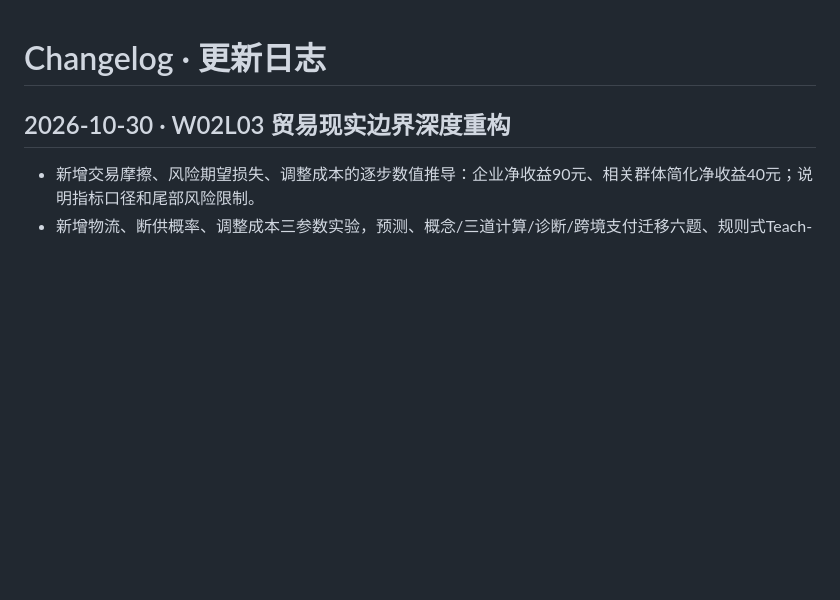
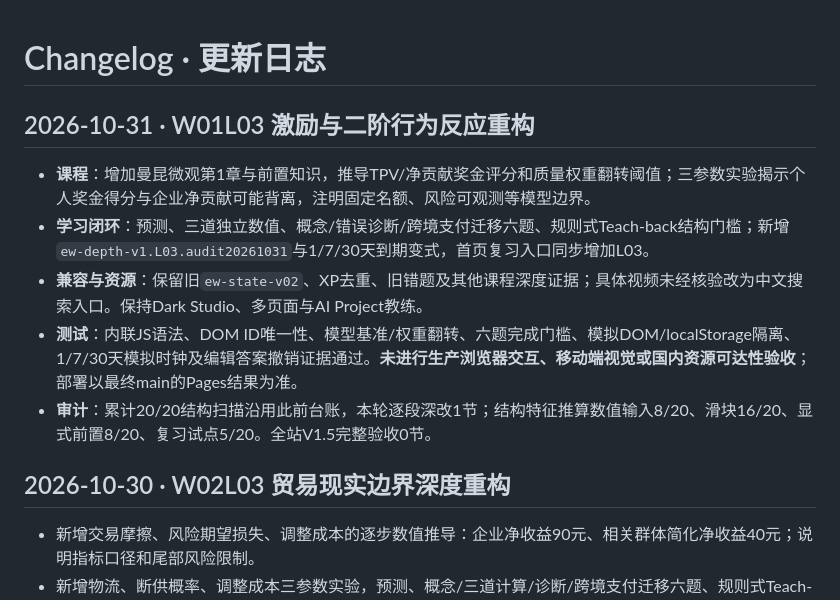
Before and after one commit to TempleHao/economics-world, a Markdown page: CHANGELOG.md, the part around the change. GitHub-like rendering; blank space fills up the shorter version.

Commit message:
docs(changelog): record incentives depth reconstruction

```diff
--- a/CHANGELOG.md
+++ b/CHANGELOG.md
@@ -1,4 +1,13 @@
 # Changelog · 更新日志
+
+## 2026-10-31 · W01L03 激励与二阶行为反应重构
+
+- **课程**：增加曼昆微观第1章与前置知识，推导TPV/净贡献奖金评分和质量权重翻转阈值；三参数实验揭示个人奖金得分与企业净贡献可能背离，注明固定名额、风险可观测等模型边界。
+- **学习闭环**：预测、三道独立数值、概念/错误诊断/跨境支付迁移六题、规则式Teach-back结构门槛；新增`ew-depth-v1.L03.audit20261031`与1/7/30天到期变式，首页复习入口同步增加L03。
+- **兼容与资源**：保留旧`ew-state-v02`、XP去重、旧错题及其他课程深度证据；具体视频未经核验改为中文搜索入口。保持Dark Studio、多页面与AI Project教练。
+- **测试**：内联JS语法、DOM ID唯一性、模型基准/权重翻转、六题完成门槛、模拟DOM/localStorage隔离、1/7/30天模拟时钟及编辑答案撤销证据通过。**未进行生产浏览器交互、移动端视觉或国内资源可达性验收**；部署以最终main的Pages结果为准。
+- **审计**：累计20/20结构扫描沿用此前台账，本轮逐段深改1节；结构特征推算数值输入8/20、滑块16/20、显式前置8/20、复习试点5/20。全站V1.5完整验收0节。
+
 
 
 ## 2026-10-30 · W02L03 贸易现实边界深度重构
```
